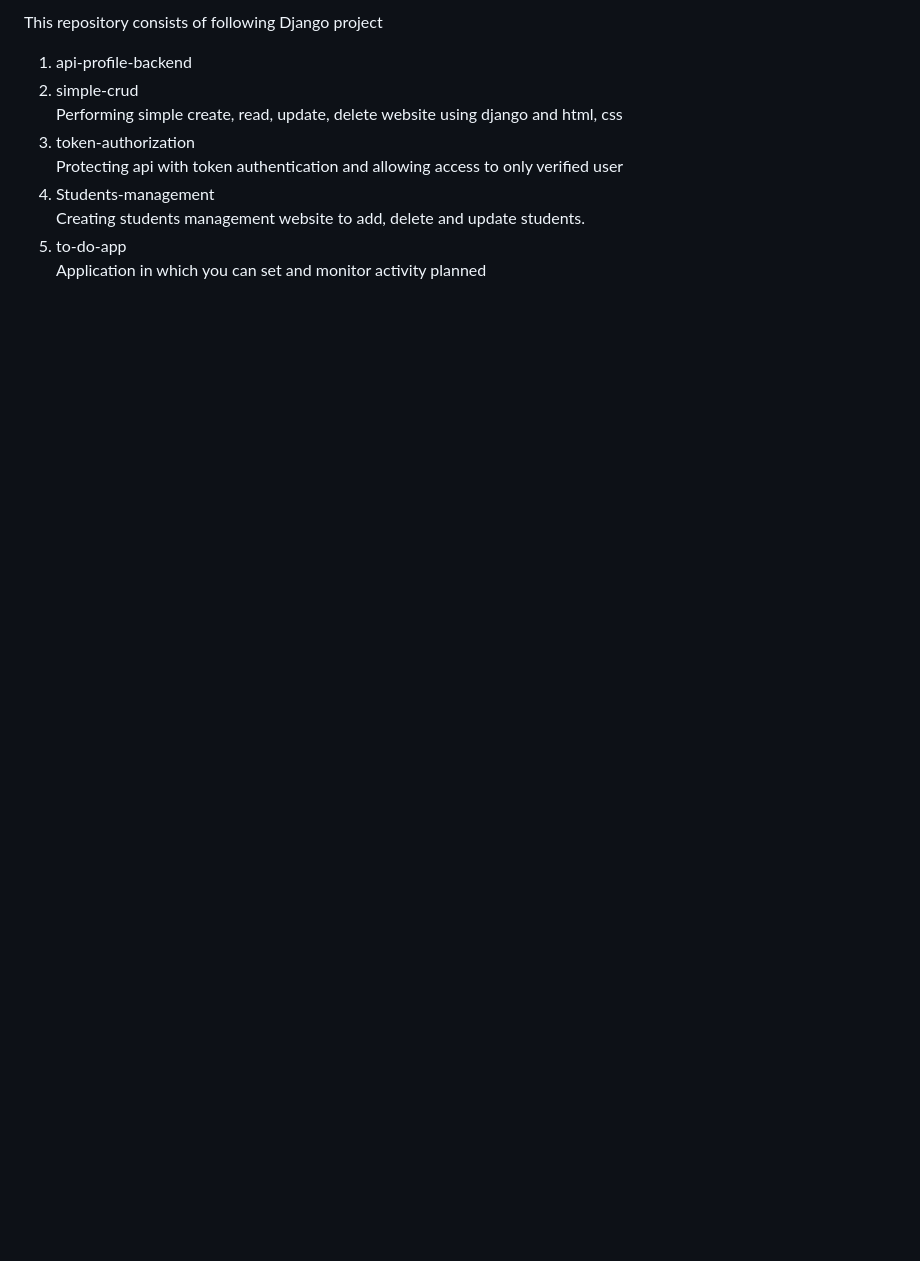
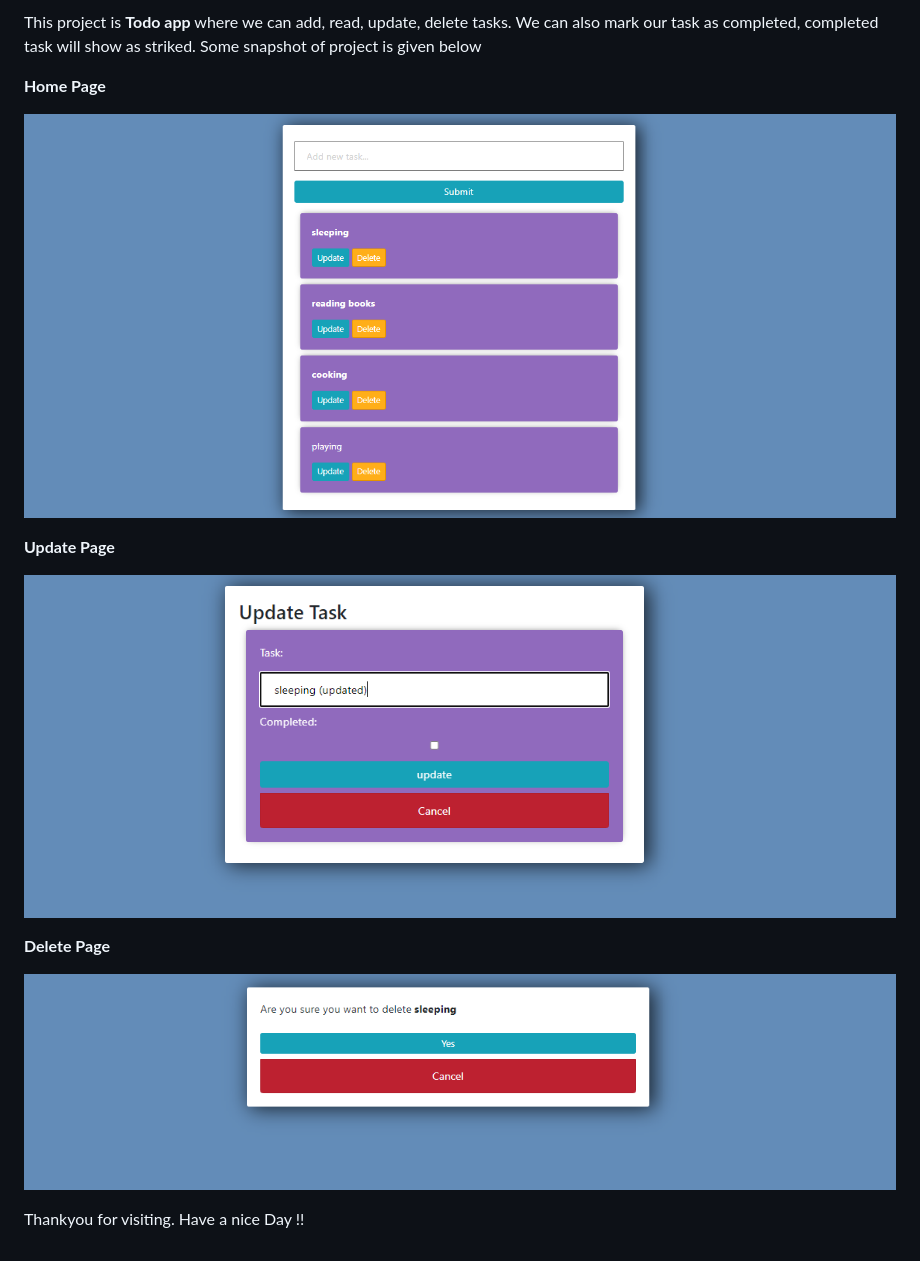
Before and after one commit to vishnuSah/django-profile-api, a Markdown page: README.md, the part around the change. GitHub-like rendering; pictures changed too: image-1.png (added), image-2.png (added), image.png (added); blank space fills up the shorter version.

```diff
--- a/README.md
+++ b/README.md
@@ -1,7 +1,16 @@
-This repository consists of following Django project
+This project is <b>Todo app</b> where we can add, read, update, delete tasks. We can also mark our task as completed, completed task will show as striked. Some snapshot of project is given below <br>
 
-1. api-profile-backend
-2. simple-crud <br /> Performing simple create, read, update, delete website using django and html, css
-3. token-authorization <br /> Protecting api with token authentication and allowing access to only verified user
-4. Students-management <br /> Creating students management website to add, delete and update students.
-5. to-do-app <br/> Application in which you can set and monitor activity planned
+<b>Home Page</b> <br>
+
+![Alt text](image.png) <br>
+
+<b>Update Page</b> <br>
+
+![Alt text](image-1.png) <br>
+
+<b> Delete Page </b> <br>
+
+![Alt text](image-2.png) <br>
+
+
+Thankyou for visiting. Have a nice Day !!
```
Also changed, not shown: 2 other files.
